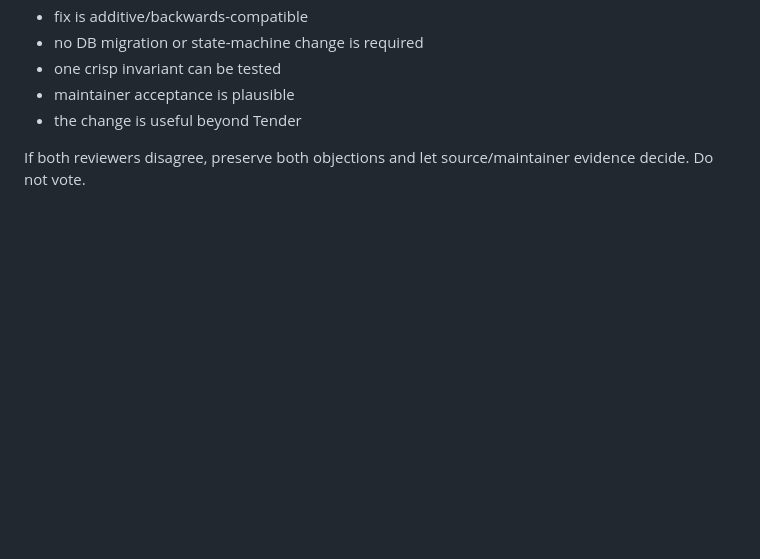
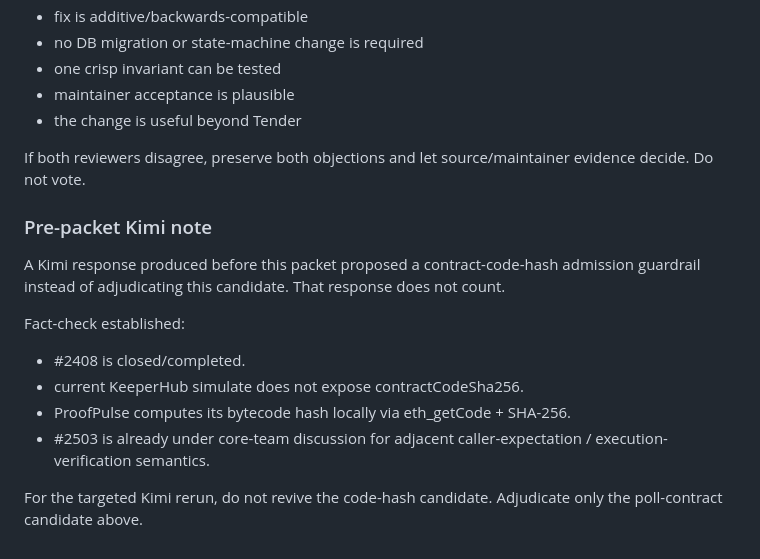
Before and after one commit to Faadil1/tender, a Markdown page: docs/KEEPERHUB-POLL-CONTRACT-CROSS-EXAMINATION.md, the part around the change. Rendered like a GitHub page; blank space fills up the shorter version.

Commit message:
research: exclude prepacket Kimi code-hash diversion

```diff
--- a/docs/KEEPERHUB-POLL-CONTRACT-CROSS-EXAMINATION.md
+++ b/docs/KEEPERHUB-POLL-CONTRACT-CROSS-EXAMINATION.md
@@ -124,3 +124,16 @@ Promote only if:
 - the change is useful beyond Tender
 
 If both reviewers disagree, preserve both objections and let source/maintainer evidence decide. Do not vote.
+
+
+### Pre-packet Kimi note
+
+A Kimi response produced before this packet proposed a contract-code-hash admission guardrail instead of adjudicating this candidate. That response does not count.
+
+Fact-check established:
+- #2408 is closed/completed.
+- current KeeperHub simulate does not expose contractCodeSha256.
+- ProofPulse computes its bytecode hash locally via eth_getCode + SHA-256.
+- #2503 is already under core-team discussion for adjacent caller-expectation / execution-verification semantics.
+
+For the targeted Kimi rerun, do not revive the code-hash candidate. Adjudicate only the poll-contract candidate above.
```
